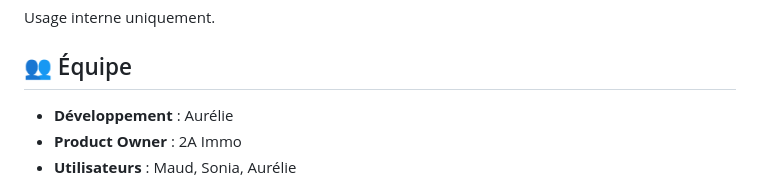
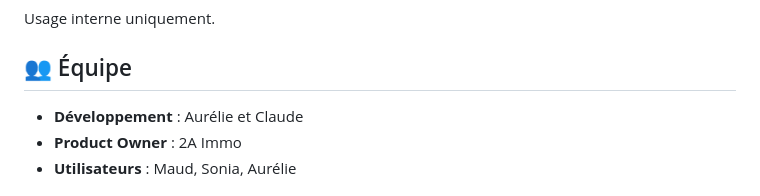
Before and after one commit to LilyDPE/2A-Immo-Prospection, a Markdown page: README.md, the part around the change. Drawn GitHub-style.

```diff
--- a/README.md
+++ b/README.md
@@ -240,7 +240,7 @@ Usage interne uniquement.
 
 ## 👥 Équipe
 
-- **Développement** : Aurélie
+- **Développement** : Aurélie et Claude
 - **Product Owner** : 2A Immo
 - **Utilisateurs** : Maud, Sonia, Aurélie
 
```
